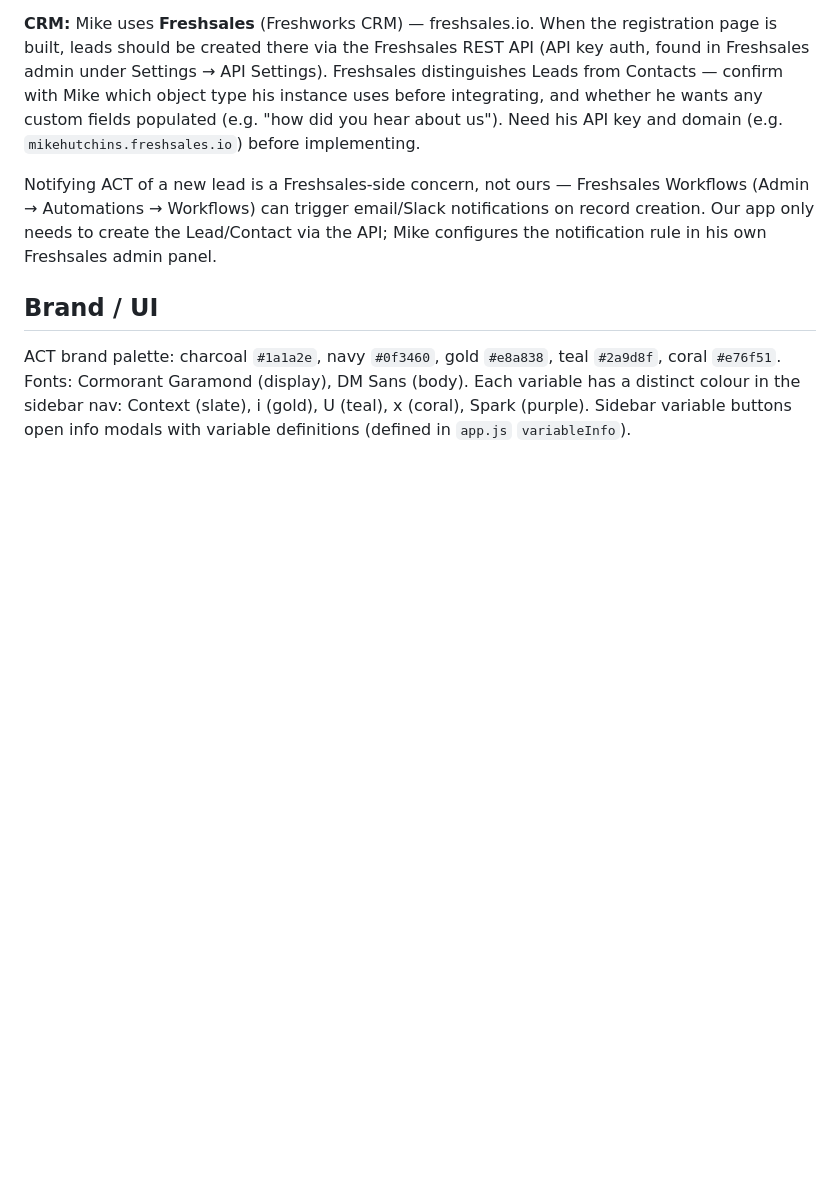
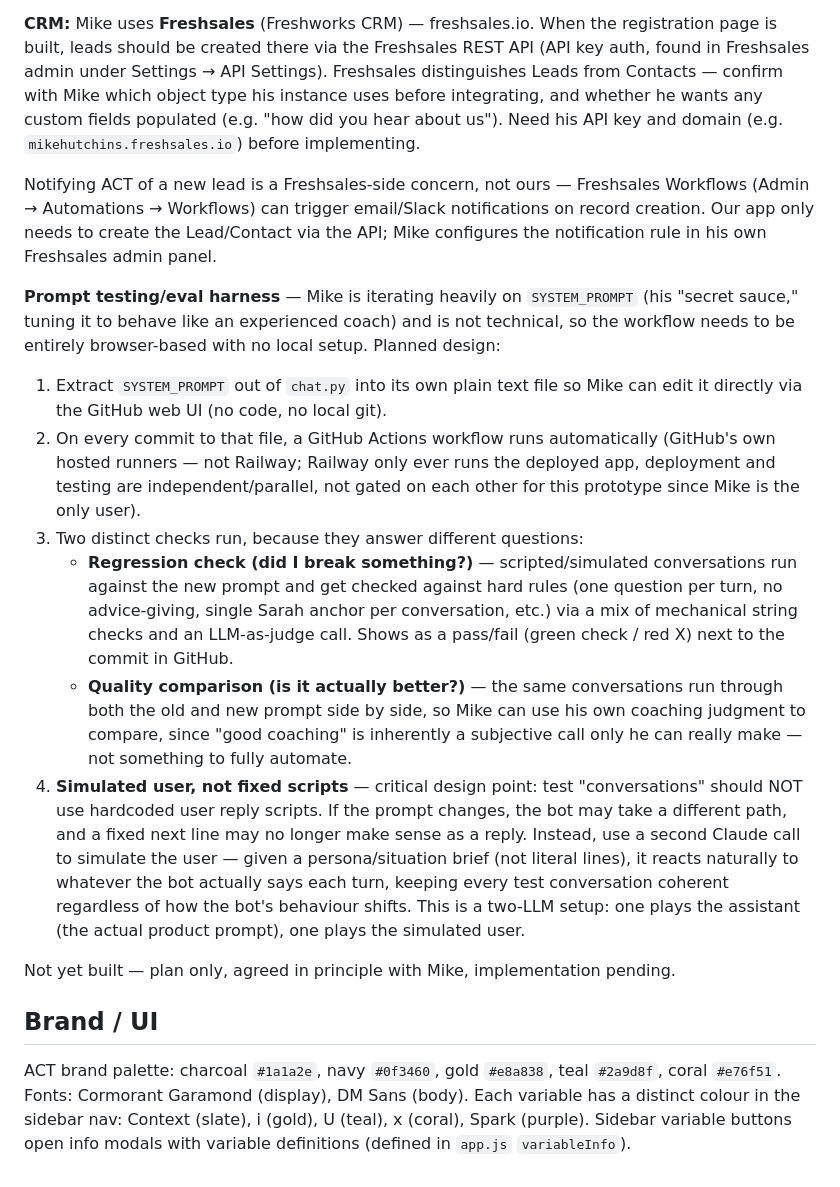
Before and after one commit to angusmscott/leadership-coach, a Markdown page: CLAUDE.md, the part around the change. Rendered like a GitHub page; blank space fills up the shorter version.

Commit message:
Document planned prompt-testing harness in CLAUDE.md
Two-LLM eval design: simulated user (not fixed scripts) so test conversations
stay coherent across prompt changes, plus separate regression vs quality-comparison checks.

Co-Authored-By: Claude Sonnet 5 <noreply@anthropic.com>

```diff
--- a/CLAUDE.md
+++ b/CLAUDE.md
@@ -102,6 +102,17 @@ Five variables forming an infinity loop:
 
 Notifying ACT of a new lead is a Freshsales-side concern, not ours — Freshsales Workflows (Admin → Automations → Workflows) can trigger email/Slack notifications on record creation. Our app only needs to create the Lead/Contact via the API; Mike configures the notification rule in his own Freshsales admin panel.
 
+**Prompt testing/eval harness** — Mike is iterating heavily on `SYSTEM_PROMPT` (his "secret sauce," tuning it to behave like an experienced coach) and is not technical, so the workflow needs to be entirely browser-based with no local setup. Planned design:
+
+1. Extract `SYSTEM_PROMPT` out of `chat.py` into its own plain text file so Mike can edit it directly via the GitHub web UI (no code, no local git).
+2. On every commit to that file, a GitHub Actions workflow runs automatically (GitHub's own hosted runners — not Railway; Railway only ever runs the deployed app, deployment and testing are independent/parallel, not gated on each other for this prototype since Mike is the only user).
+3. Two distinct checks run, because they answer different questions:
+   - **Regression check (did I break something?)** — scripted/simulated conversations run against the new prompt and get checked against hard rules (one question per turn, no advice-giving, single Sarah anchor per conversation, etc.) via a mix of mechanical string checks and an LLM-as-judge call. Shows as a pass/fail (green check / red X) next to the commit in GitHub.
+   - **Quality comparison (is it actually better?)** — the same conversations run through both the old and new prompt side by side, so Mike can use his own coaching judgment to compare, since "good coaching" is inherently a subjective call only he can really make — not something to fully automate.
+4. **Simulated user, not fixed scripts** — critical design point: test "conversations" should NOT use hardcoded user reply scripts. If the prompt changes, the bot may take a different path, and a fixed next line may no longer make sense as a reply. Instead, use a second Claude call to simulate the user — given a persona/situation brief (not literal lines), it reacts naturally to whatever the bot actually says each turn, keeping every test conversation coherent regardless of how the bot's behaviour shifts. This is a two-LLM setup: one plays the assistant (the actual product prompt), one plays the simulated user.
+
+Not yet built — plan only, agreed in principle with Mike, implementation pending.
+
 ## Brand / UI
 
 ACT brand palette: charcoal `#1a1a2e`, navy `#0f3460`, gold `#e8a838`, teal `#2a9d8f`, coral `#e76f51`.
```
